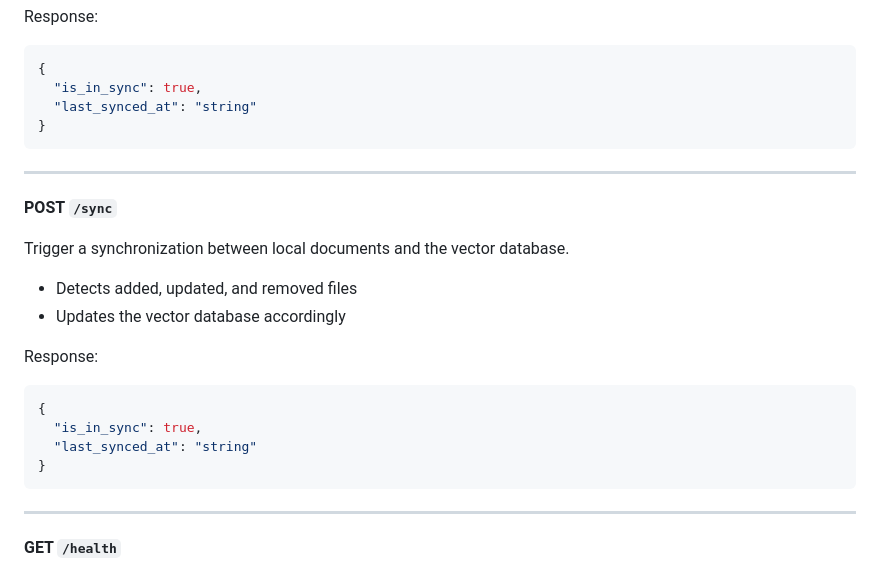
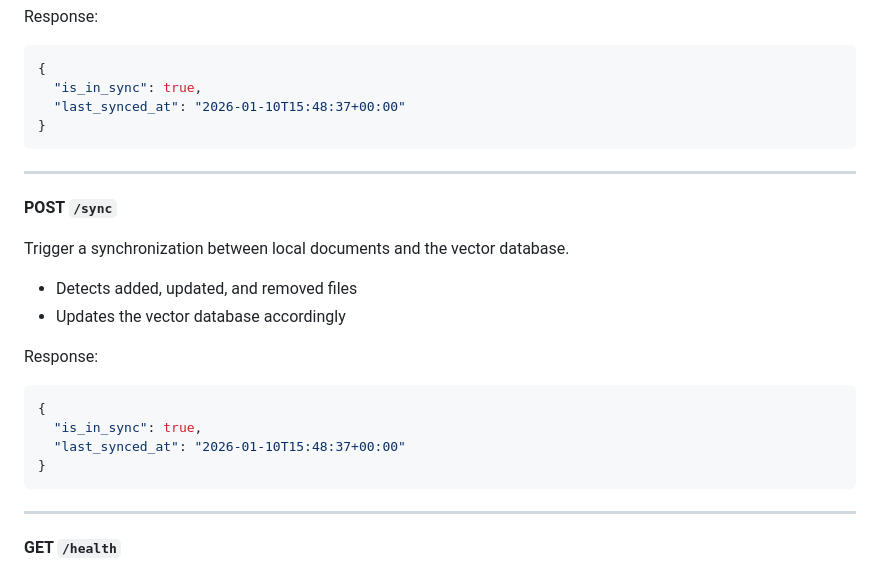
Before and after one commit to lowrycode/ollama-rag, a Markdown page: README.md, the part around one of its changes. Drawn GitHub-style.

````diff
--- a/README.md
+++ b/README.md
@@ -60,7 +60,7 @@ Response:
 ```json
 {
   "is_in_sync": true,
-  "last_synced_at": "string"
+  "last_synced_at": "2026-01-10T15:48:37+00:00"
 }
 ```
 
@@ -76,7 +76,7 @@ Response:
 ```json
 {
   "is_in_sync": true,
-  "last_synced_at": "string"
+  "last_synced_at": "2026-01-10T15:48:37+00:00"
 }
 ```
 
````
Also changed, not shown: other parts of README.md (+41 -2 lines).
